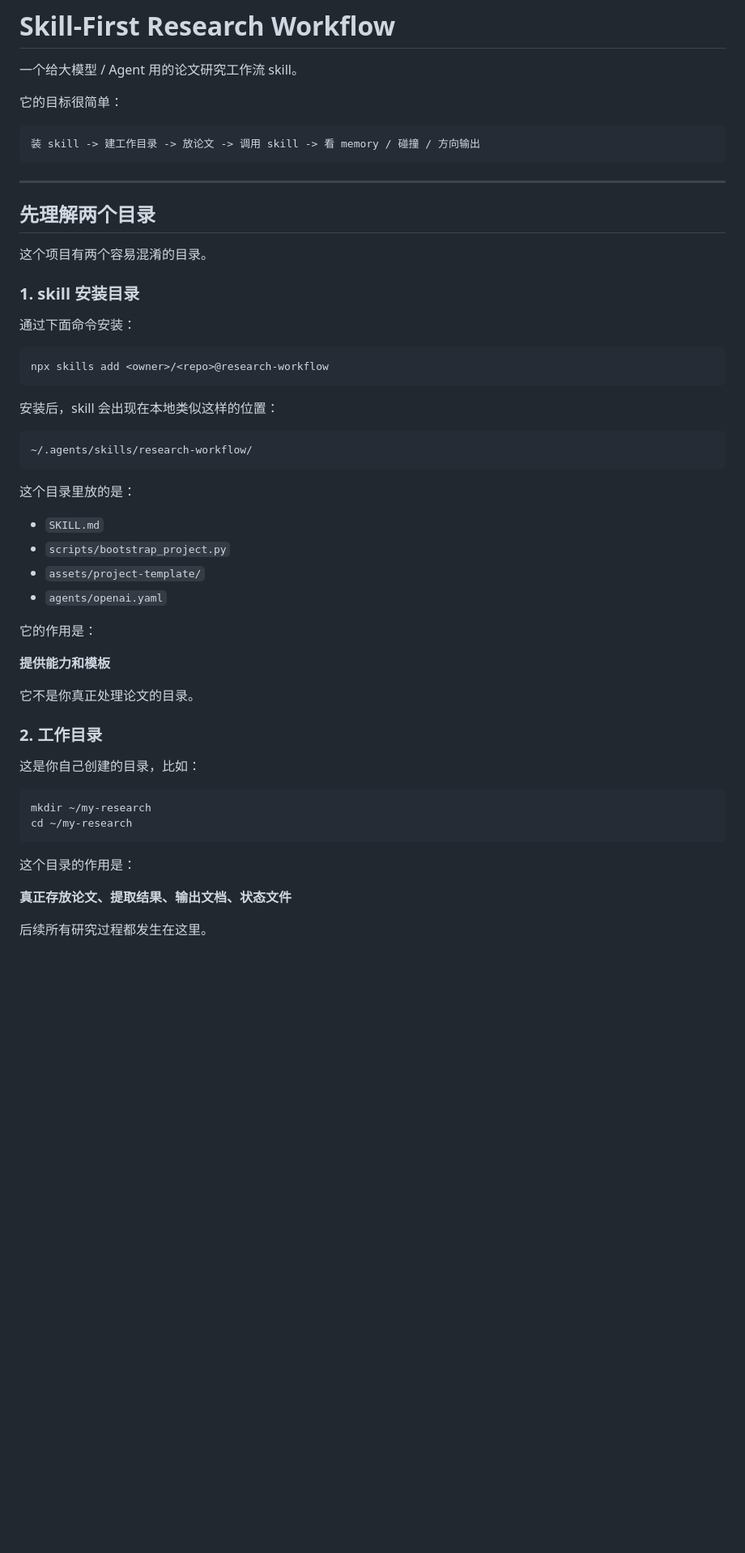
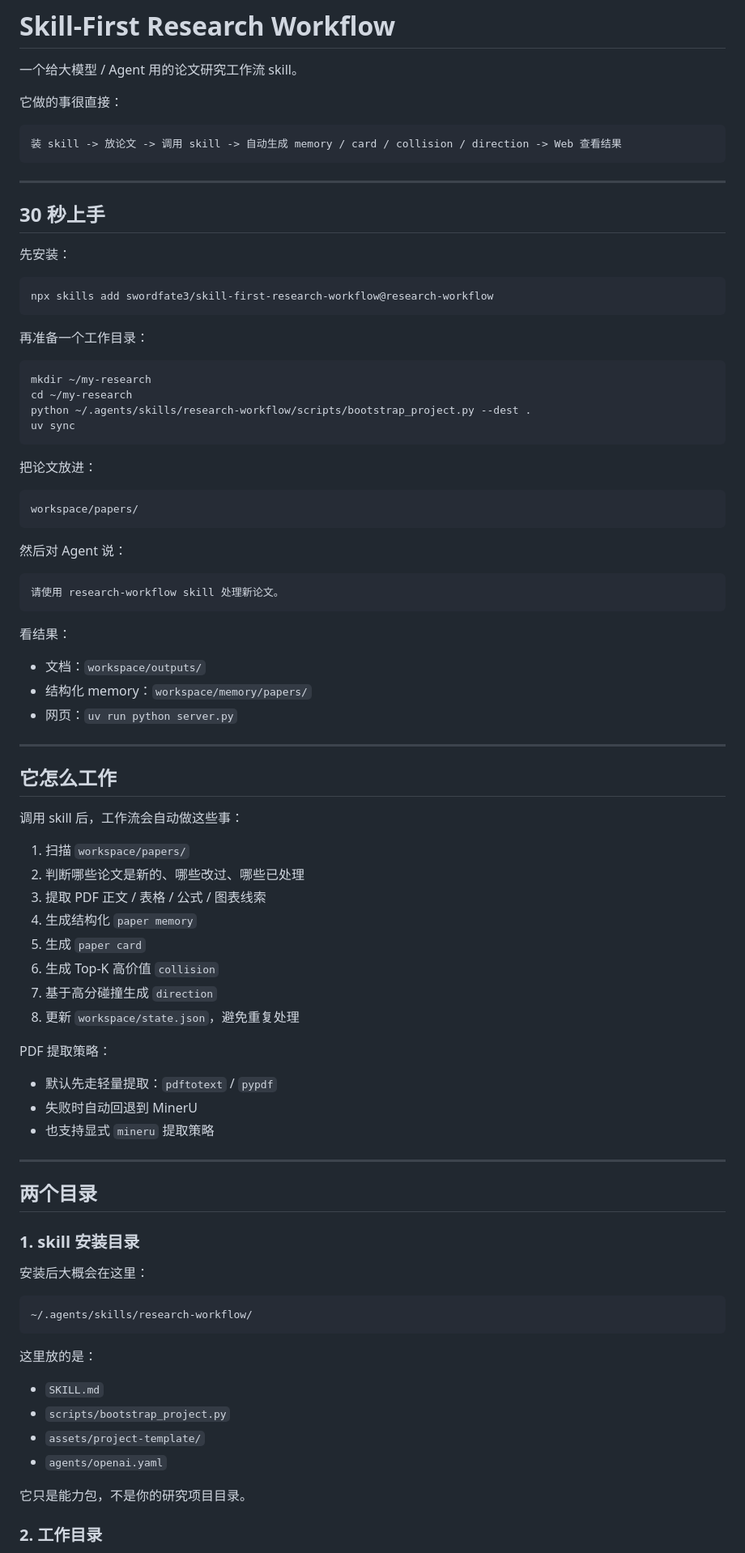
Before and after one commit to swordfate3/skill-first-research-workflow, a Markdown page: README.md, the part around one of its changes. Shown at 81% size. Drawn GitHub-style; blank space fills up the shorter version.

Commit message:
docs: 精简 README 使用教程

````diff
--- a/README.md
+++ b/README.md
@@ -2,57 +2,89 @@
 
 一个给大模型 / Agent 用的论文研究工作流 skill。
 
-它的目标很简单：
+它做的事很直接：
 
 ```text
-装 skill -> 建工作目录 -> 放论文 -> 调用 skill -> 看 memory / 碰撞 / 方向输出
+装 skill -> 放论文 -> 调用 skill -> 自动生成 memory / card / collision / direction -> Web 查看结果
 ```
 
 ---
 
-## 先理解两个目录
+## 30 秒上手
 
-这个项目有两个容易混淆的目录。
+先安装：
+
+```bash
+npx skills add swordfate3/skill-first-research-workflow@research-workflow
+```
+
+再准备一个工作目录：
+
+```bash
+mkdir ~/my-research
+cd ~/my-research
+python ~/.agents/skills/research-workflow/scripts/bootstrap_project.py --dest .
+uv sync
+```
+
+把论文放进：
+
+```text
+workspace/papers/
+```
+
+然后对 Agent 说：
+
+```text
+请使用 research-workflow skill 处理新论文。
+```
+
+看结果：
+
+- 文档：`workspace/outputs/`
+- 结构化 memory：`workspace/memory/papers/`
+- 网页：`uv run python server.py`
+
+---
+
+## 它怎么工作
+
+调用 skill 后，工作流会自动做这些事：
+
+1. 扫描 `workspace/papers/`
+2. 判断哪些论文是新的、哪些改过、哪些已处理
+3. 提取 PDF 正文 / 表格 / 公式 / 图表线索
+4. 生成结构化 `paper memory`
+5. 生成 `paper card`
+6. 生成 Top-K 高价值 `collision`
+7. 基于高分碰撞生成 `direction`
+8. 更新 `workspace/state.json`，避免重复处理
+
+PDF 提取策略：
+
+- 默认先走轻量提取：`pdftotext` / `pypdf`
+- 失败时自动回退到 MinerU
+- 也支持显式 `mineru` 提取策略
+
+---
+
+## 两个目录
 
 ### 1. skill 安装目录
 
-通过下面命令安装：
-
-```bash
-npx skills add <owner>/<repo>@research-workflow
-```
-
-安装后，skill 会出现在本地类似这样的位置：
+安装后大概会在这里：
 
 ```text
 ~/.agents/skills/research-workflow/
 ```
 
-这个目录里放的是：
+这里放的是：
 
 - `SKILL.md`
 - `scripts/bootstrap_project.py`
 - `assets/project-template/`
 - `agents/openai.yaml`
 
-它的作用是：
-
-**提供能力和模板**
-
-它不是你真正处理论文的目录。
+它只是能力包，不是你的研究项目目录。
 
 ### 2. 工作目录
-
-这是你自己创建的目录，比如：
-
-```bash
-mkdir ~/my-research
-cd ~/my-research
-```
-
-这个目录的作用是：
-
-**真正存放论文、提取结果、输出文档、状态文件**
-
-后续所有研究过程都发生在这里。
-
````
Also changed, not shown: other parts of README.md (+42 -193 lines).
